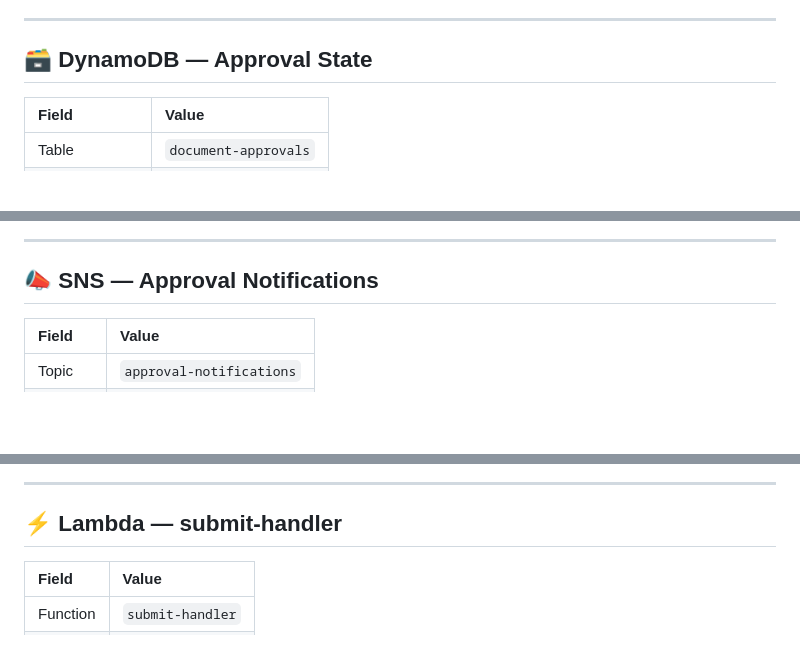
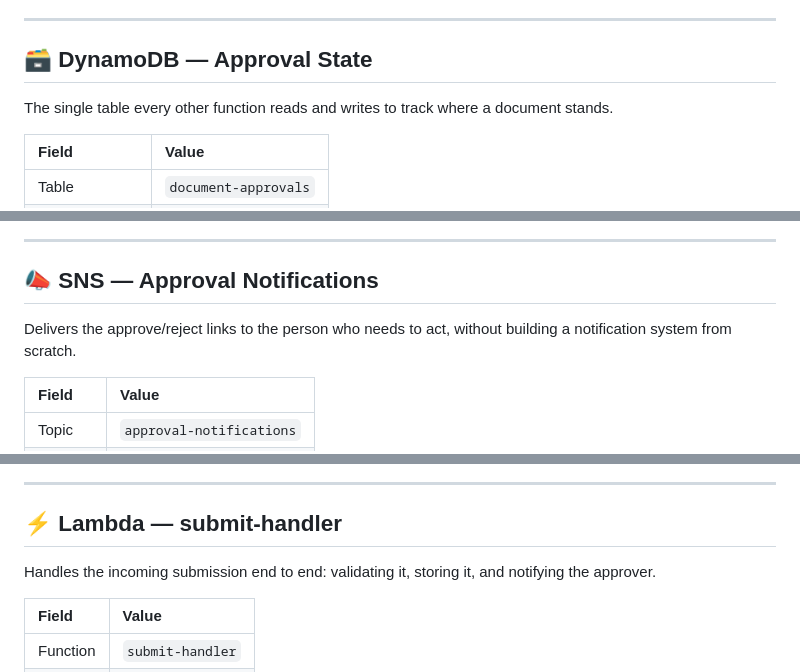
Before and after one commit to mohammed-elbestawy/AWS-Document-Approval-System-Project, a Markdown page: STEPS.md, 3 parts joined by grey strips. Drawn GitHub-style; blank space fills up the shorter version.

```diff
--- a/STEPS.md
+++ b/STEPS.md
@@ -31,4 +32,6 @@ A record of the resources created and the configuration used to build the docume
 ## 🗃️ DynamoDB — Approval State
+
+The single table every other function reads and writes to track where a document stands.
 
 | Field | Value |
 |:---|:---|
@@ -44,4 +48,6 @@ A record of the resources created and the configuration used to build the docume
 ## 📣 SNS — Approval Notifications
+
+Delivers the approve/reject links to the person who needs to act, without building a notification system from scratch.
 
 | Field | Value |
 |:---|:---|
@@ -78,4 +89,6 @@ Private bucket for uploaded PDFs — not publicly readable at any point in the f
 ## ⚡ Lambda — submit-handler
+
+Handles the incoming submission end to end: validating it, storing it, and notifying the approver.
 
 | Field | Value |
 |:---|:---|
```
Also changed, not shown: other parts of STEPS.md (+43 -17 lines).
